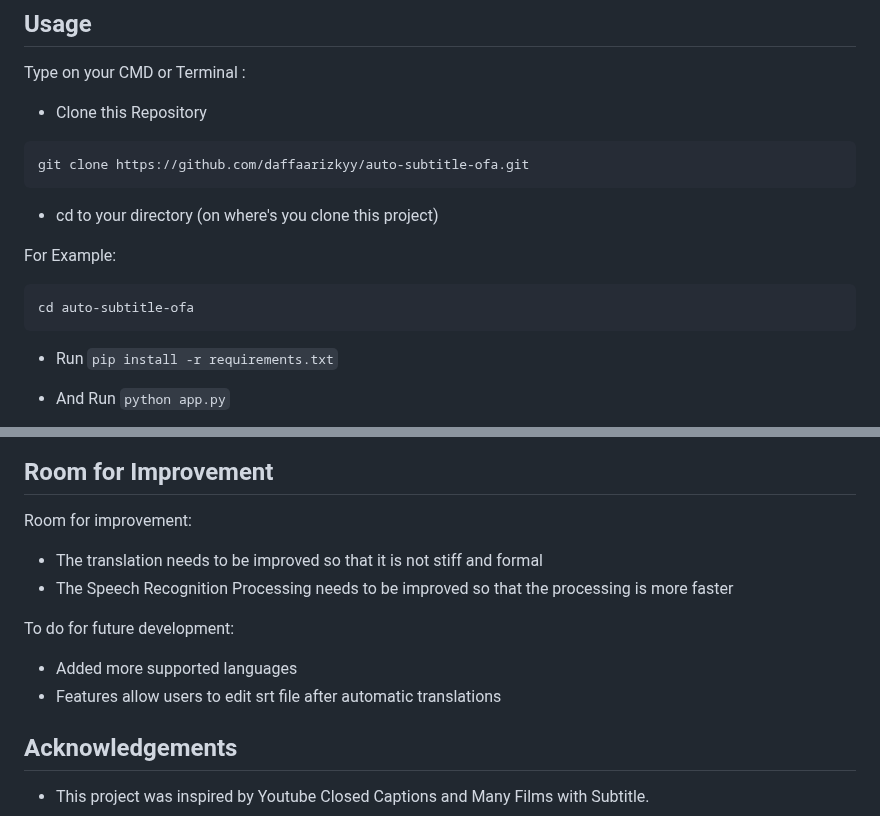
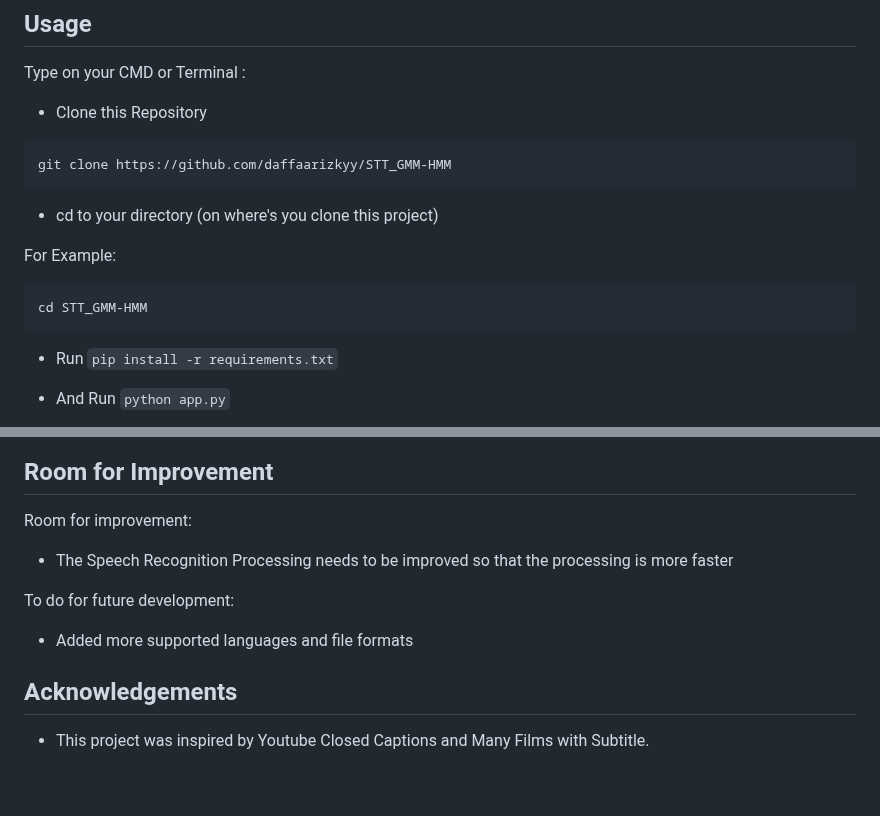
Before and after one commit to daffaarizkyy/STT_GMM-HMM, a Markdown page: README.md, 2 parts joined by grey strips. Drawn GitHub-style; blank space fills up the shorter version.

````diff
--- a/README.md
+++ b/README.md
@@ -67,7 +67,7 @@ Type on your CMD or Terminal :
 - Clone this Repository
 
 ```
-git clone https://github.com/daffaarizkyy/auto-subtitle-ofa.git
+git clone https://github.com/daffaarizkyy/STT_GMM-HMM
 ```
 
 - cd to your directory (on where's you clone this project)
@@ -75,7 +75,7 @@ git clone https://github.com/daffaarizkyy/auto-subtitle-ofa.git
 For Example:
 
   ```
-  cd auto-subtitle-ofa
+  cd STT_GMM-HMM
   ```
 
 - Run `pip install -r requirements.txt`
@@ -92,12 +92,10 @@ Project is: _complete_
 ## Room for Improvement
 
 Room for improvement:
-- The translation needs to be improved so that it is not stiff and formal
 - The Speech Recognition Processing needs to be improved so that the processing is more faster
 
 To do for future development:
-- Added more supported languages
-- Features allow users to edit srt file after automatic translations
+- Added more supported languages and file formats
 
 
 ## Acknowledgements
````
